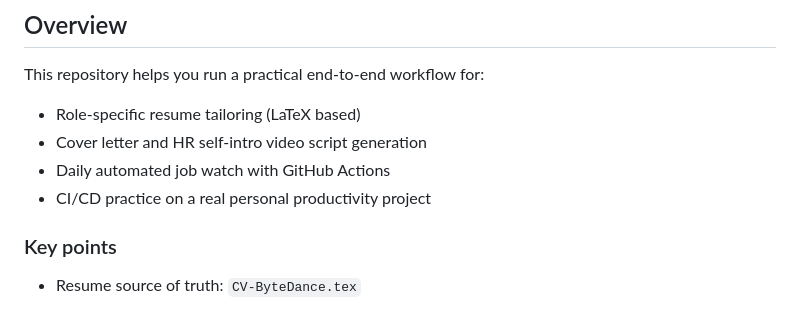
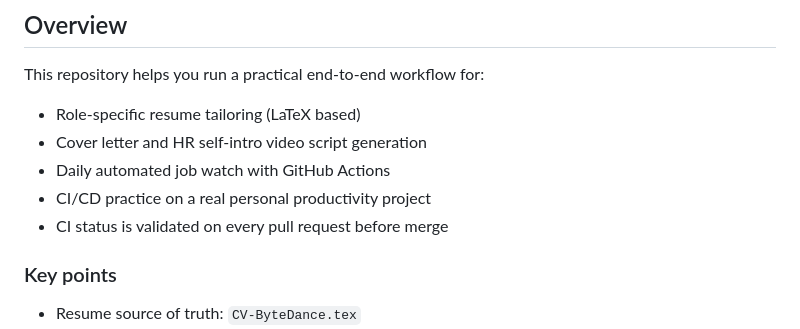
Before and after one commit to Liuguanli/CVHelper, a Markdown page: README.md, the part around the change. Drawn GitHub-style.

Commit message:
docs: tiny update to trigger CI

```diff
--- a/README.md
+++ b/README.md
@@ -8,6 +8,7 @@ This repository helps you run a practical end-to-end workflow for:
 - Cover letter and HR self-intro video script generation
 - Daily automated job watch with GitHub Actions
 - CI/CD practice on a real personal productivity project
+- CI status is validated on every pull request before merge
 
 ### Key points
 
```
